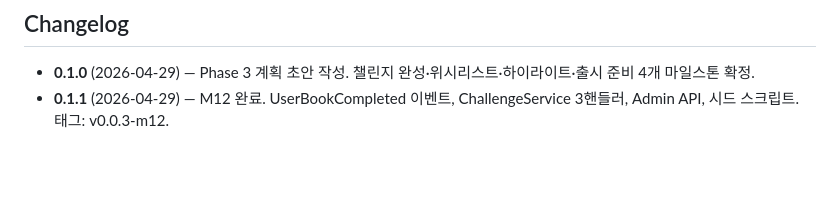
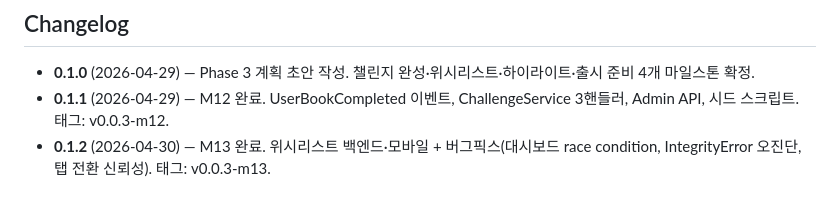
Before and after one commit to KEEMSY/book_club, a Markdown page: docs/plans/2026-04-29-phase3.md, the part around the change. GitHub-like rendering; blank space fills up the shorter version.

Commit message:
release(M13): 위시리스트 완료
버그픽스(대시보드 race condition, wishlist IntegrityError 오진단,
libraryPendingTabProvider 탭 전환) 포함 M13 전체 완료.

Co-Authored-By: Claude Sonnet 4.6 <noreply@anthropic.com>

```diff
--- a/docs/plans/2026-04-29-phase3.md
+++ b/docs/plans/2026-04-29-phase3.md
@@ -184,3 +184,4 @@ Phase 3 완료 태그: `v0.0.3`
 
 - **0.1.0** (2026-04-29) — Phase 3 계획 초안 작성. 챌린지 완성·위시리스트·하이라이트·출시 준비 4개 마일스톤 확정.
 - **0.1.1** (2026-04-29) — M12 완료. UserBookCompleted 이벤트, ChallengeService 3핸들러, Admin API, 시드 스크립트. 태그: v0.0.3-m12.
+- **0.1.2** (2026-04-30) — M13 완료. 위시리스트 백엔드·모바일 + 버그픽스(대시보드 race condition, IntegrityError 오진단, 탭 전환 신뢰성). 태그: v0.0.3-m13.
```
